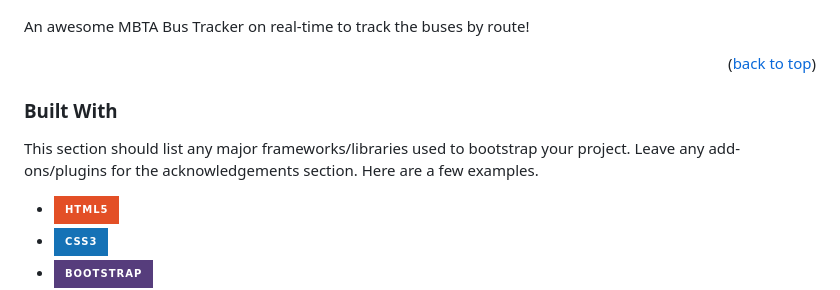
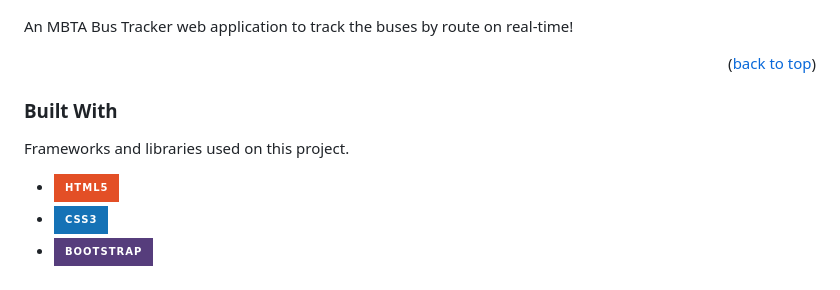
Before and after one commit to christopher4040/bus-tracker, a Markdown page: README.md, the part around the change. Rendered like a GitHub page; badges without logos.

```diff
--- a/README.md
+++ b/README.md
@@ -83,14 +83,14 @@
 
 [![Product Name Screen Shot][product-screenshot]](https://chma.dev/bus-tracker)
 
-An awesome MBTA Bus Tracker on real-time to track the buses by route!
+An MBTA Bus Tracker web application to track the buses by route on real-time!
 
 <p align="right">(<a href="#readme-top">back to top</a>)</p>
 
 
 ### Built With
 
-This section should list any major frameworks/libraries used to bootstrap your project. Leave any add-ons/plugins for the acknowledgements section. Here are a few examples.
+Frameworks and libraries used on this project.
 
 * [![HTML5][HTML5]][HTML5-url]
 * [![CSS3][CSS3]][CSS3-url]
```
